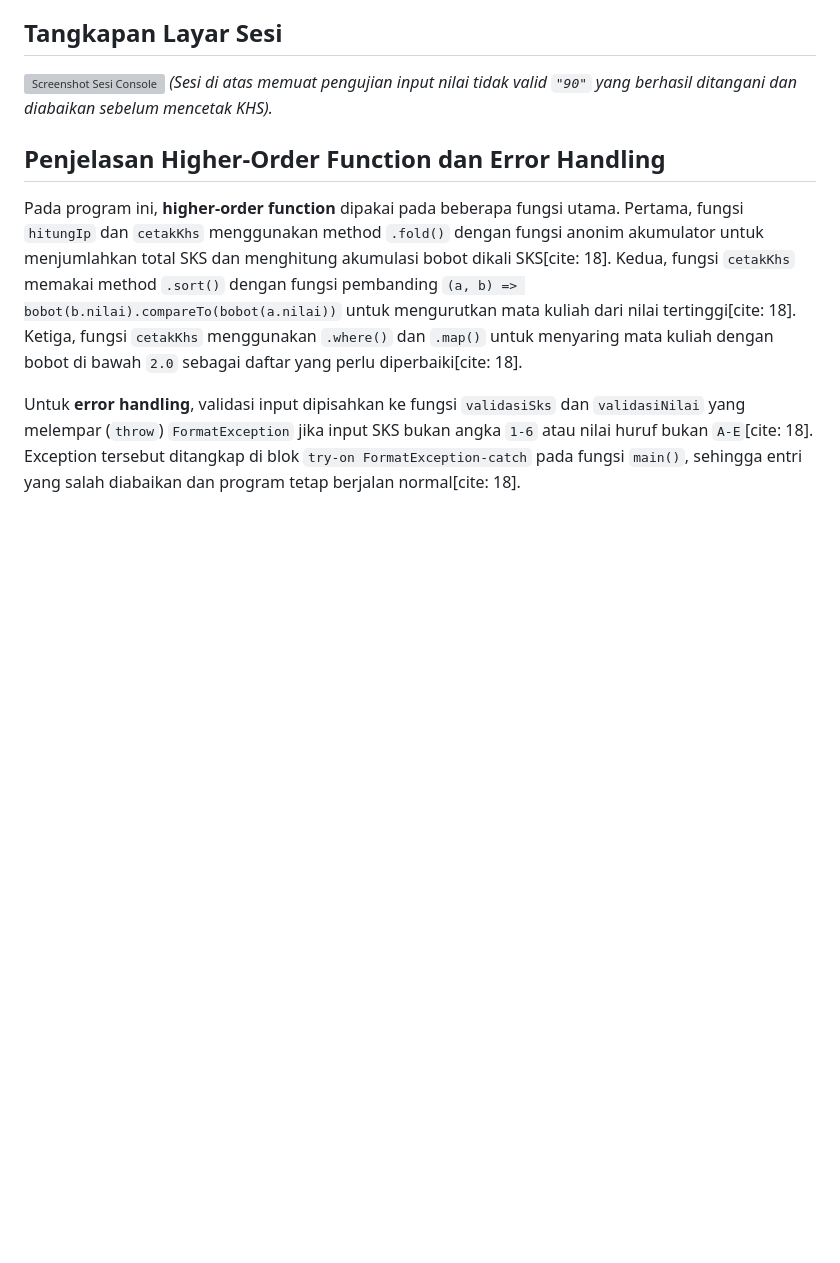
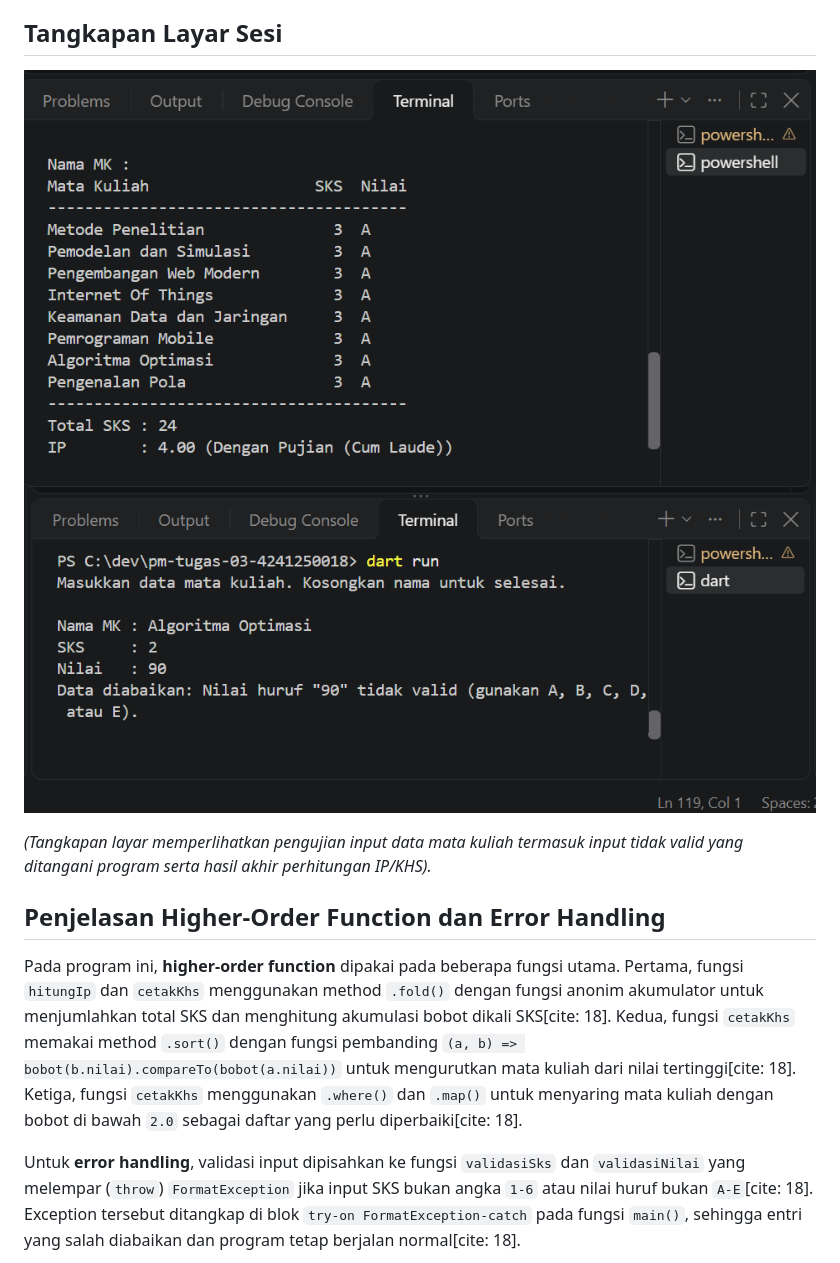
Before and after one commit to callysaelistia/pm-tugas-03-4241250018, a Markdown page: README.md, the part around the change. Rendered like a GitHub page; pictures changed too: sesi-1.png (added), sesi-2.png (added); blank space fills up the shorter version; grey boxes are pictures that could not be loaded.

Commit message:
docs: tambah dua tangkapan layar sesi dan perbarui README

```diff
--- a/README.md
+++ b/README.md
@@ -7,8 +7,10 @@
 - Mata Kuliah: Pemrograman Mobile (3KOM40215)
 
 ## Tangkapan Layar Sesi
-![Screenshot Sesi Console](screenshot.png)
-*(Sesi di atas memuat pengujian input nilai tidak valid `"90"` yang berhasil ditangani dan diabaikan sebelum mencetak KHS).*
+![Sesi 1](sesi-1.png)
+![Sesi 2](sesi-2.png)
+
+*(Tangkapan layar memperlihatkan pengujian input data mata kuliah termasuk input tidak valid yang ditangani program serta hasil akhir perhitungan IP/KHS).*
 
 ## Penjelasan Higher-Order Function dan Error Handling
 Pada program ini, **higher-order function** dipakai pada beberapa fungsi utama. Pertama, fungsi `hitungIp` dan `cetakKhs` menggunakan method `.fold()` dengan fungsi anonim akumulator untuk menjumlahkan total SKS dan menghitung akumulasi bobot dikali SKS[cite: 18]. Kedua, fungsi `cetakKhs` memakai method `.sort()` dengan fungsi pembanding `(a, b) => bobot(b.nilai).compareTo(bobot(a.nilai))` untuk mengurutkan mata kuliah dari nilai tertinggi[cite: 18]. Ketiga, fungsi `cetakKhs` menggunakan `.where()` dan `.map()` untuk menyaring mata kuliah dengan bobot di bawah `2.0` sebagai daftar yang perlu diperbaiki[cite: 18].
```
